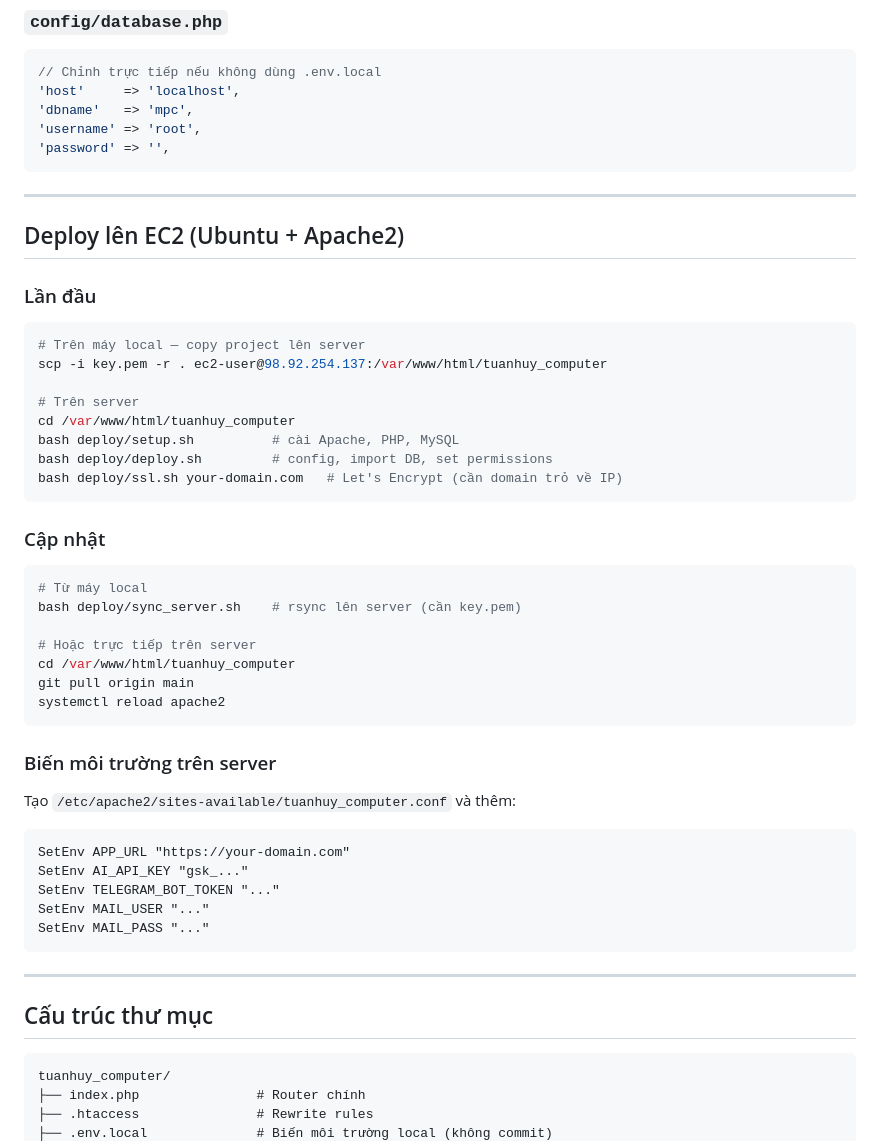
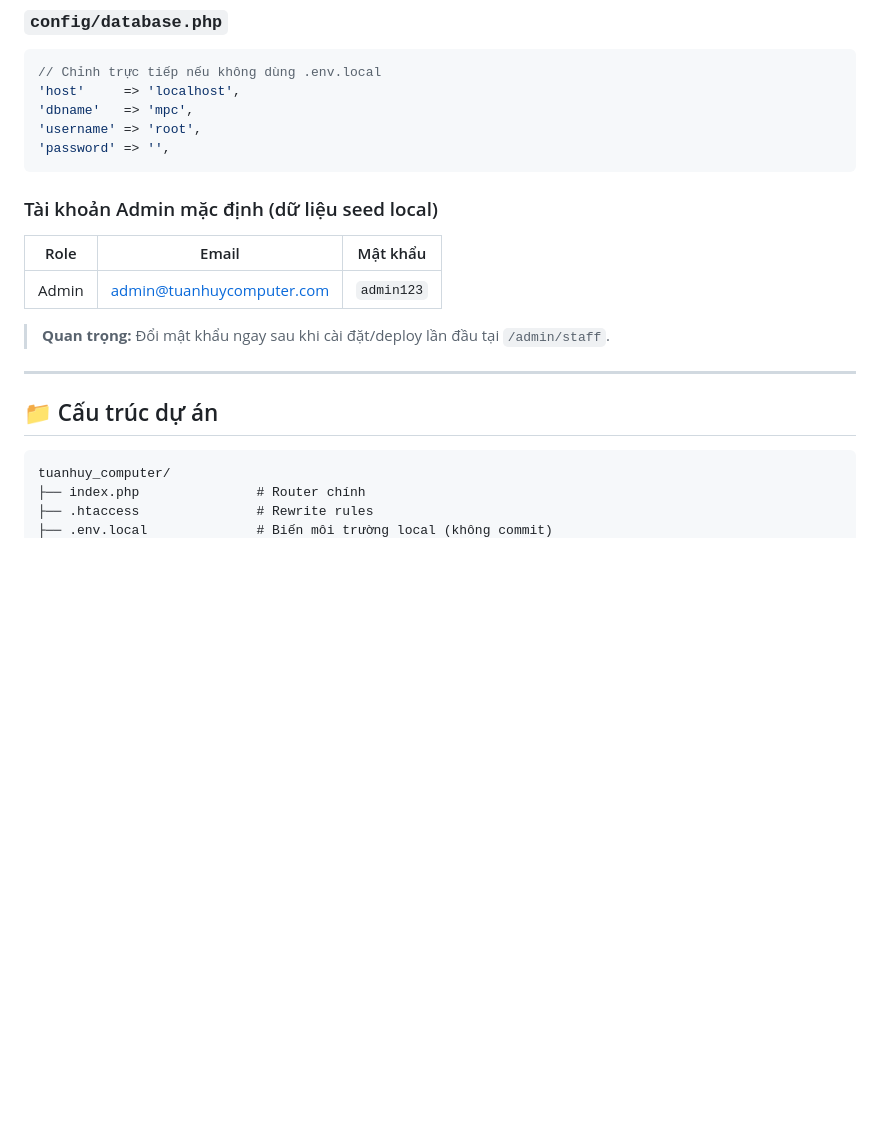
Before and after one commit to Thien-Developer/tuanhuy-computer, a Markdown page: README.md, the part around one of its changes. GitHub-like rendering; blank space fills up the shorter version.

````diff
--- a/README.md
+++ b/README.md
@@ -125,50 +151,17 @@ TELEGRAM_ADMIN_CHAT=7329986368
 'password' => '',
 ```
 
----
+### Tài khoản Admin mặc định (dữ liệu seed local)
 
-## Deploy lên EC2 (Ubuntu + Apache2)
+| Role | Email | Mật khẩu |
+|---|---|---|
+| Admin | admin@tuanhuycomputer.com | `admin123` |
 
-### Lần đầu
-
-```bash
-# Trên máy local — copy project lên server
-scp -i key.pem -r . ec2-user@98.92.254.137:/var/www/html/tuanhuy_computer
-
-# Trên server
-cd /var/www/html/tuanhuy_computer
-bash deploy/setup.sh          # cài Apache, PHP, MySQL
-bash deploy/deploy.sh         # config, import DB, set permissions
-bash deploy/ssl.sh your-domain.com   # Let's Encrypt (cần domain trỏ về IP)
-```
-
-### Cập nhật
-
-```bash
-# Từ máy local
-bash deploy/sync_server.sh    # rsync lên server (cần key.pem)
-
-# Hoặc trực tiếp trên server
-cd /var/www/html/tuanhuy_computer
-git pull origin main
-systemctl reload apache2
-```
-
-### Biến môi trường trên server
-
-Tạo `/etc/apache2/sites-available/tuanhuy_computer.conf` và thêm:
-
-```apache
-SetEnv APP_URL "https://your-domain.com"
-SetEnv AI_API_KEY "gsk_..."
-SetEnv TELEGRAM_BOT_TOKEN "..."
-SetEnv MAIL_USER "..."
-SetEnv MAIL_PASS "..."
-```
+> **Quan trọng:** Đổi mật khẩu ngay sau khi cài đặt/deploy lần đầu tại `/admin/staff`.
 
 ---
 
-## Cấu trúc thư mục
+## 📁 Cấu trúc dự án
 
 ```
 tuanhuy_computer/
````
Also changed, not shown: other parts of README.md (+86 -115 lines).
